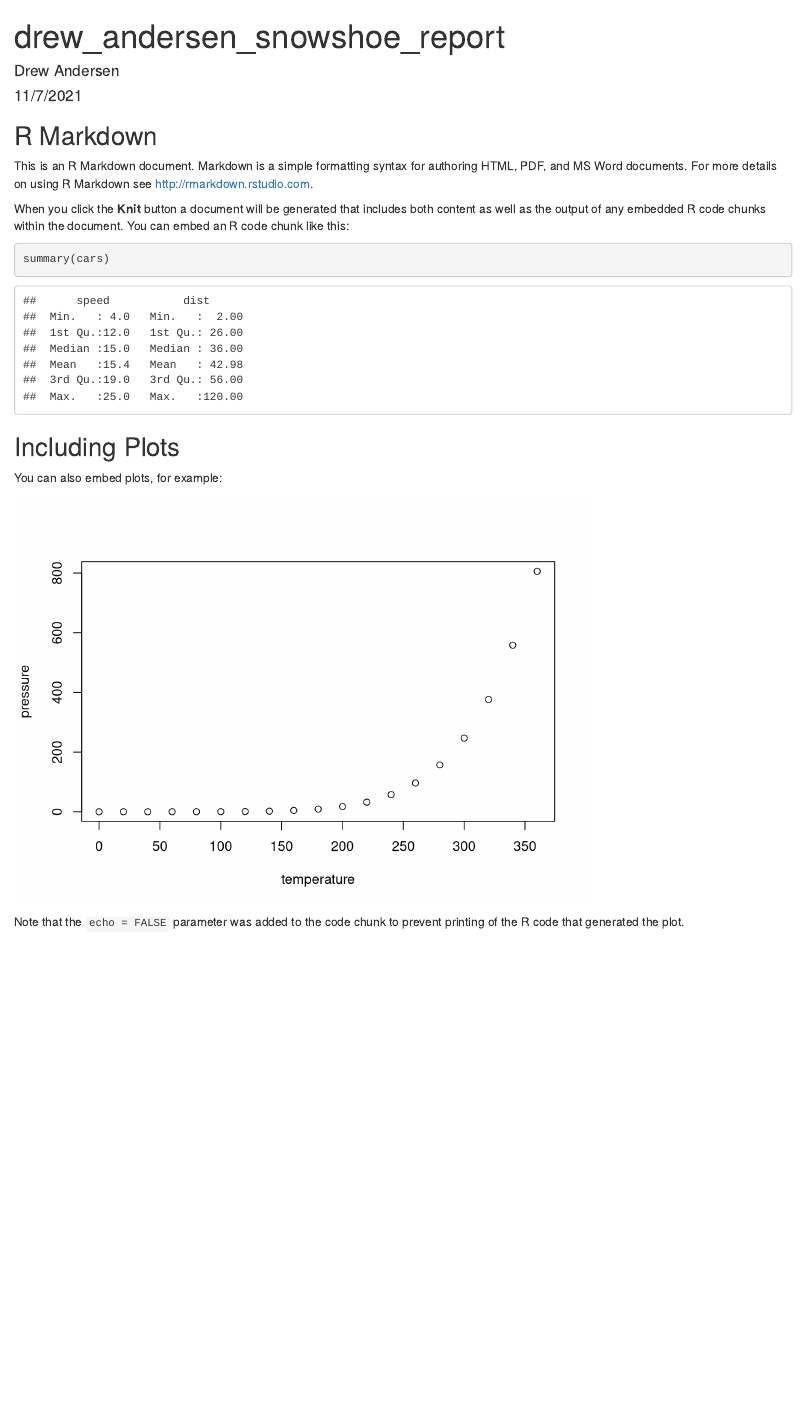
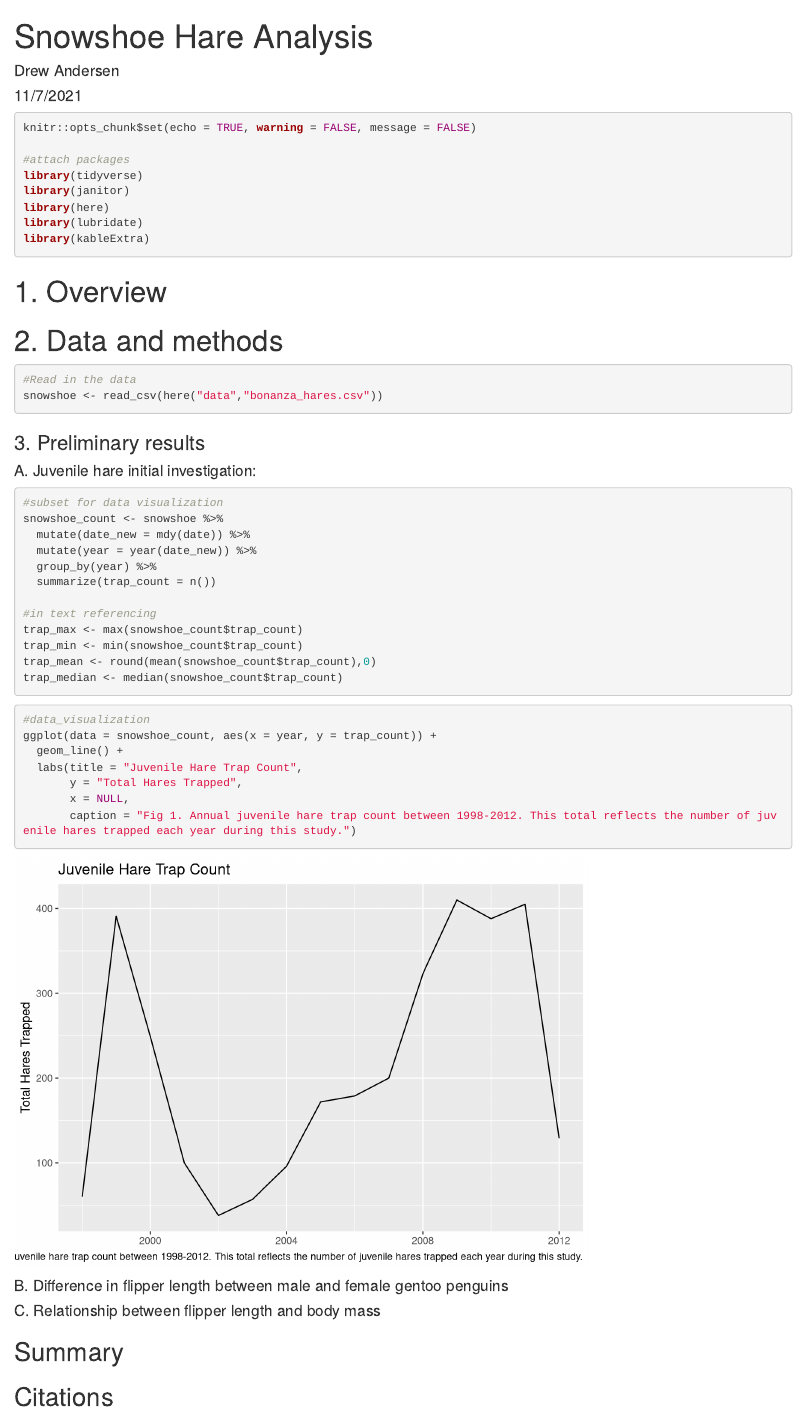
Before and after one commit to drewtandersen/esm206_assignment4, an R Markdown document (drew_andersen_snowshoe_report.Rmd): the page in a window 1100 px wide, from its top. Rendered offline with R 4.5, knitr and Pandoc, with nearby package versions.

Commit message:
First 2 tasks

````diff
--- a/drew_andersen_snowshoe_report.Rmd
+++ b/drew_andersen_snowshoe_report.Rmd
@@ -1,30 +1,59 @@
 ---
-title: "drew_andersen_snowshoe_report"
+title: "Snowshoe Hare Analysis"
 author: "Drew Andersen"
 date: "11/7/2021"
 output: html_document
 ---
 
-```{r setup, include=FALSE}
-knitr::opts_chunk$set(echo = TRUE)
+```{r setup, include = TRUE, message = FALSE}
+knitr::opts_chunk$set(echo = TRUE, warning = FALSE, message = FALSE)
+
+#attach packages
+library(tidyverse)
+library(janitor)
+library(here)
+library(lubridate)
+library(kableExtra)
+```
+# 1. Overview
+
+# 2. Data and methods
+```{r}
+#Read in the data
+snowshoe <- read_csv(here("data","bonanza_hares.csv"))
 ```
 
-## R Markdown
 
-This is an R Markdown document. Markdown is a simple formatting syntax for authoring HTML, PDF, and MS Word documents. For more details on using R Markdown see <http://rmarkdown.rstudio.com>.
 
-When you click the **Knit** button a document will be generated that includes both content as well as the output of any embedded R code chunks within the document. You can embed an R code chunk like this:
+### 3. Preliminary results
 
-```{r cars}
-summary(cars)
+#### A. Juvenile hare initial investigation:
+```{r}
+#subset for data visualization
+snowshoe_count <- snowshoe %>%
+  mutate(date_new = mdy(date)) %>%
+  mutate(year = year(date_new)) %>%
+  group_by(year) %>%
+  summarize(trap_count = n())
+
+#in text referencing
+trap_max <- max(snowshoe_count$trap_count)
+trap_min <- min(snowshoe_count$trap_count)
+trap_mean <- round(mean(snowshoe_count$trap_count),0)
+trap_median <- median(snowshoe_count$trap_count)
 ```
 
-## Including Plots
-
-You can also embed plots, for example:
-
-```{r pressure, echo=FALSE}
-plot(pressure)
+```{r}
+#data_visualization
+ggplot(data = snowshoe_count, aes(x = year, y = trap_count)) +
+  geom_line() +
+  labs(title = "Juvenile Hare Trap Count",
+       y = "Total Hares Trapped",
+       x = NULL,
+       caption = "Fig 1. Annual juvenile hare trap count between 1998-2012. This total reflects the number of juvenile hares trapped each year during this study.")
 ```
 
-Note that the `echo = FALSE` parameter was added to the code chunk to prevent printing of the R code that generated the plot.
+#### B. Difference in flipper length between male and female gentoo penguins
+#### C. Relationship between flipper length and body mass
+## Summary
+## Citations
````
